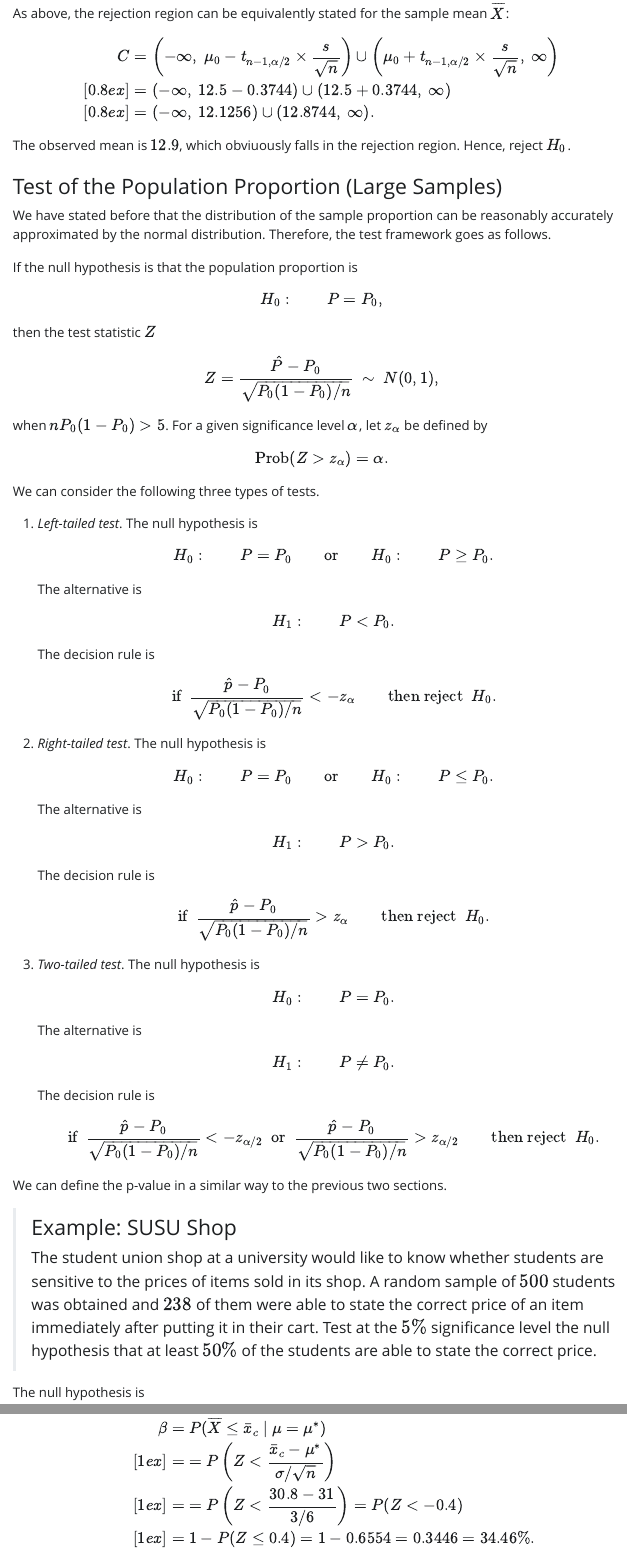
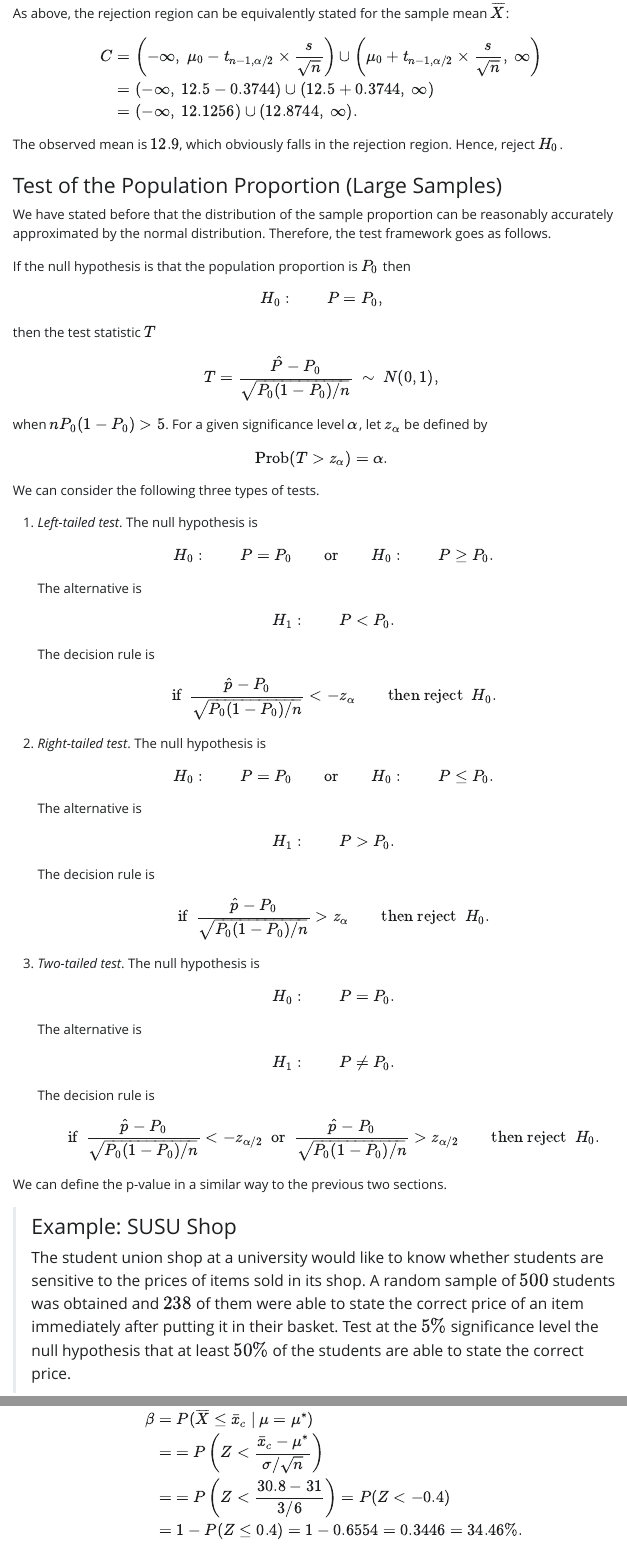
Before and after one commit to ccurrie/MATH6006_Statistics, a Quarto document (chapter8.qmd): the page in a window 1100 px wide, from 9570 px down before the commit and from 9590 px down after it, so that both start at the same text, and a second part further down, joined at a grey line. The pictures show the output file chapter8.html that the author committed with the source, opened offline; Quarto's library style sheets are replaced by a plain one without menus.

Commit message:
Corrections to Chapter 8

```diff
--- a/chapter8.qmd
+++ b/chapter8.qmd
@@ -340,11 +341,11 @@ As above, the rejection region can be equivalently stated for the sample mean $\
 	  \right) \cup
 	  \left(
 	   \mu_0 + t_{n-1, \alpha/2} \times \frac{s}{\sqrt{n}}, \ \infty
-	  \right)  \\ [0.8ex]
-	  &=& (-\infty, \ 12.5-0.3744) \cup (12.5 + 0.3744, \ \infty)  \\ [0.8ex]
+	  \right)  \\
+	  &=& (-\infty, \ 12.5-0.3744) \cup (12.5 + 0.3744, \ \infty)  \\
 	  &=&	  (-\infty, \ 12.1256) \cup (12.8744, \ \infty).
 	 \end{eqnarray*}
-    The observed mean is $12.9$, which obviuously falls in the rejection region. Hence, reject $H_0$.
+    The observed mean is $12.9$, which obviously falls in the rejection region. Hence, reject $H_0$.
 
 ### Test of the Population Proportion (Large Samples) ###
 
@@ -352,17 +353,17 @@ We have stated before that the distribution of the sample proportion can be reas
  accurately approximated by the normal distribution. Therefore, the test framework
 goes as follows.
 
-If the null hypothesis is that the population proportion is
+If the null hypothesis is that the population proportion is $P_{0}$ then
 $$
    H_0: \qquad P = P_0,
 $$
-then the test statistic $Z$
+then the test statistic $T$
 $$
-   Z = \frac{\hat{P} - P_0}{\sqrt{P_0(1-P_0)/n}} \ \sim \ N(0,1),
+   T = \frac{\hat{P} - P_0}{\sqrt{P_0(1-P_0)/n}} \ \sim \ N(0,1),
 $$
 when $nP_0(1-P_0) > 5$. For a given significance level $\alpha$, let $z_\alpha$ be defined by
 $$
-  \mbox{Prob}( Z > z_\alpha) = \alpha.
+  \mbox{Prob}( T > z_\alpha) = \alpha.
 $$
 We can consider the following three types of tests.
 
@@ -413,7 +414,7 @@ We can define the p-value in a similar way to the previous two sections.
 > The student union shop at a university would like to know whether students are sensitive
 > to the prices of items sold in its shop. A random sample of $500$ students was obtained
 > and $238$ of them were able to state the correct price of an item immediately after putting
-> it in their cart. Test at the $5\%$  significance level the null hypothesis that at least $50\%$ of the students are able to state the correct price.
+> it in their basket. Test at the $5\%$  significance level the null hypothesis that at least $50\%$ of the students are able to state the correct price.
 
 The null hypothesis is
 $$
@@ -582,12 +583,12 @@ $$
 
 (iii) In this case, the true mean is $\mu^* = 31$. We compute the Type II error as follows.
 	\begin{eqnarray*}
-		\beta &=& P (\overline{X} \le \bar{x}_c \ | \ \mu = \mu^*) \\ [1ex]
-		&=& = P \left(
+		\beta &=& P (\overline{X} \le \bar{x}_c \ | \ \mu = \mu^*) \\
+		&=&  P \left(
 		Z < \frac{\bar{x}_c - \mu^*}{\sigma/\sqrt{n}}
-		\right) \\ [1ex]
-		&=& = P \left(
+		\right) \\
+		&=&  P \left(
 		Z < \frac{30.8 - 31}{3/6}
-		\right) = P (Z < -0.4) \\ [1ex]
+		\right) = P (Z < -0.4) \\
 		&=& 1 - P(Z \le 0.4) = 1-0.6554 = 0.3446 = 34.46\%.
 	\end{eqnarray*}
```
Also changed, not shown: chapter8.html, chapter8.qmd (29 more changed lines).
